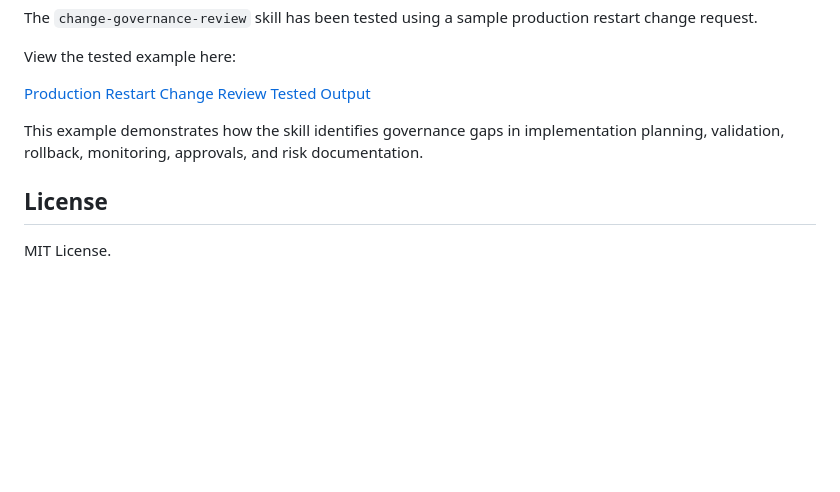
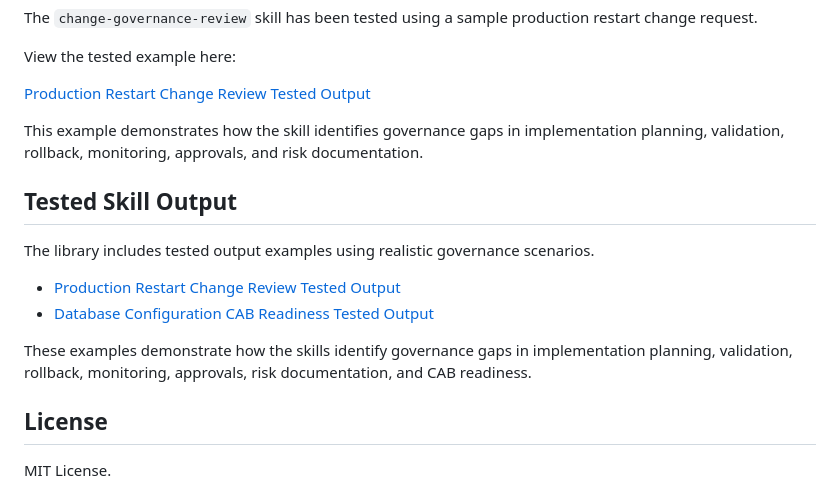
Before and after one commit to neviarrawlinson/governance-systems-skills-library, a Markdown page: README.md, the part around the change. GitHub-like rendering; blank space fills up the shorter version.

Commit message:
Add Tested Skill Output section to README
Added section for tested skill output examples with governance scenarios.

```diff
--- a/README.md
+++ b/README.md
@@ -104,6 +104,15 @@ View the tested example here:
 
 This example demonstrates how the skill identifies governance gaps in implementation planning, validation, rollback, monitoring, approvals, and risk documentation.
 
+## Tested Skill Output
+
+The library includes tested output examples using realistic governance scenarios.
+
+- [Production Restart Change Review Tested Output](skills/change-governance-review/examples/tested-output.md)
+- [Database Configuration CAB Readiness Tested Output](skills/cab-readiness-check/examples/tested-output.md)
+
+These examples demonstrate how the skills identify governance gaps in implementation planning, validation, rollback, monitoring, approvals, risk documentation, and CAB readiness.
+
 ## License
 
 MIT License.
```
